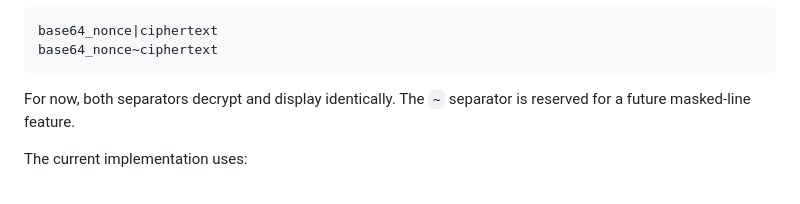
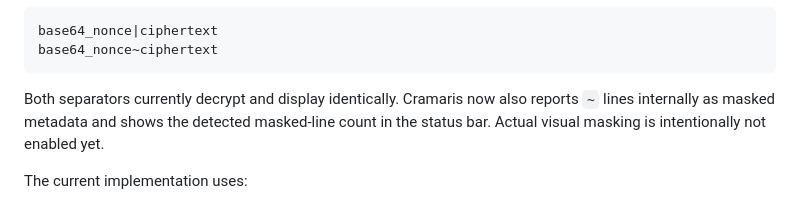
Before and after one commit to f-r-e-d-eth/Cramaris, a Markdown page: README.md, the part around the change. GitHub-like rendering.

Commit message:
Document masked-line metadata phase

````diff
--- a/README.md
+++ b/README.md
@@ -171,7 +171,7 @@ base64_nonce|ciphertext
 base64_nonce~ciphertext
 ```
 
-For now, both separators decrypt and display identically. The `~` separator is reserved for a future masked-line feature.
+Both separators currently decrypt and display identically. Cramaris now also reports `~` lines internally as masked metadata and shows the detected masked-line count in the status bar. Actual visual masking is intentionally not enabled yet.
 
 The current implementation uses:
 
````
